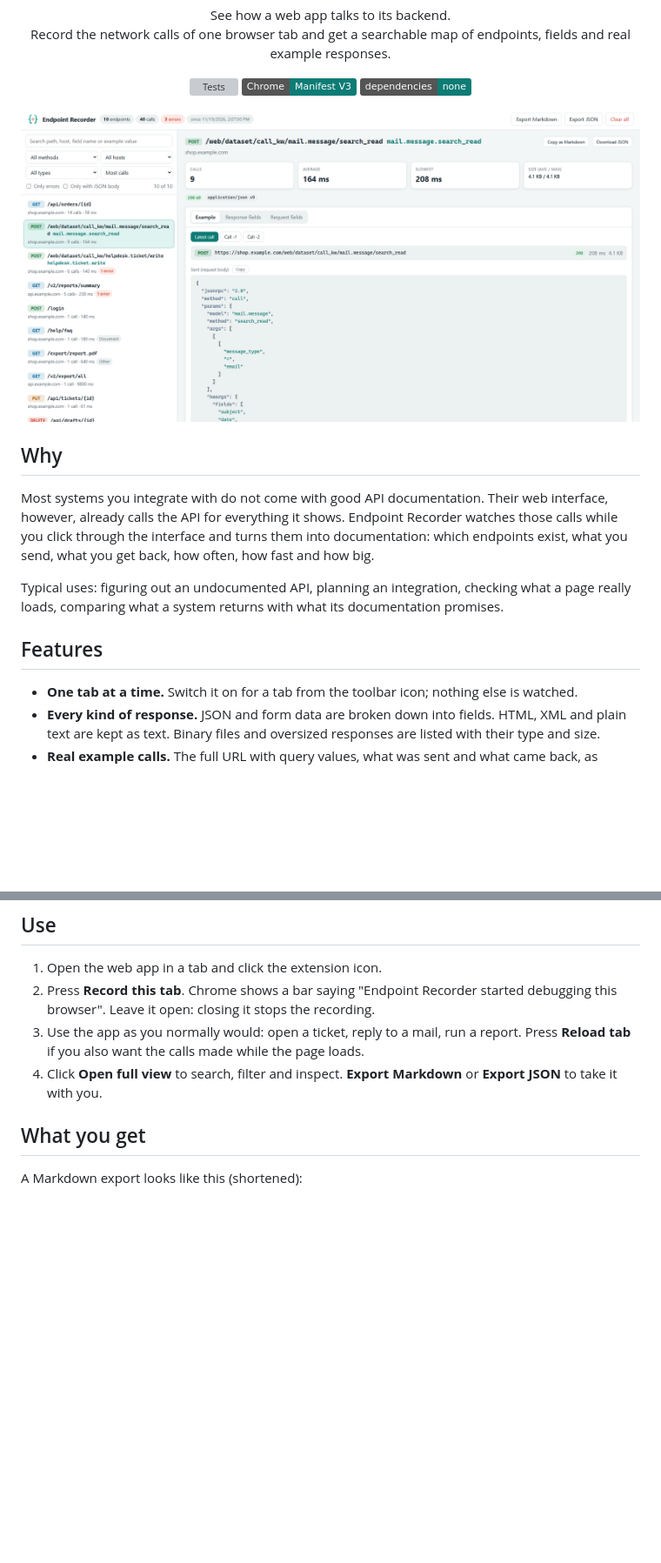
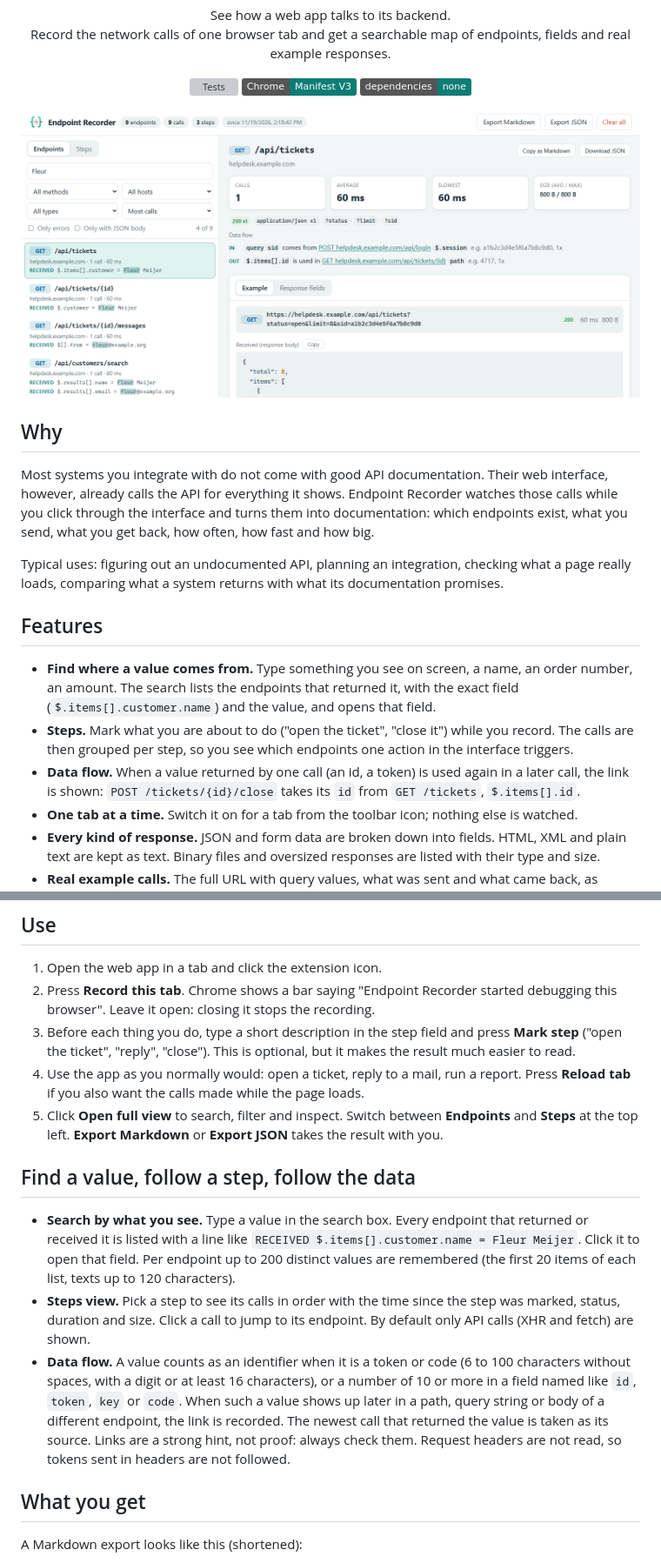
Before and after one commit to lexvanwalsem/endpoint-recorder, a Markdown page: README.md, 2 parts joined by grey strips. Shown at 87% size. Drawn GitHub-style; pictures changed too: docs/full-view.png; badges without logos; blank space fills up the shorter version; grey boxes are pictures that could not be loaded.

Commit message:
Add steps, search by value and data flow between calls; mark steps from the popup

```diff
--- a/README.md
+++ b/README.md
@@ -30,6 +30,12 @@ what a system returns with what its documentation promises.
 
 ## Features
 
+- **Find where a value comes from.** Type something you see on screen, a name, an order number, an amount. The search
+  lists the endpoints that returned it, with the exact field (`$.items[].customer.name`) and the value, and opens that field.
+- **Steps.** Mark what you are about to do ("open the ticket", "close it") while you record. The calls are then grouped per
+  step, so you see which endpoints one action in the interface triggers.
+- **Data flow.** When a value returned by one call (an id, a token) is used again in a later call, the link is shown:
+  `POST /tickets/{id}/close` takes its `id` from `GET /tickets`, `$.items[].id`.
 - **One tab at a time.** Switch it on for a tab from the toolbar icon; nothing else is watched.
 - **Every kind of response.** JSON and form data are broken down into fields. HTML, XML and plain text are kept as text.
   Binary files and oversized responses are listed with their type and size.
@@ -65,9 +75,25 @@ After changing the code, press the refresh icon on the extension card.
 1. Open the web app in a tab and click the extension icon.
 2. Press **Record this tab**. Chrome shows a bar saying "Endpoint Recorder started debugging this browser".
    Leave it open: closing it stops the recording.
-3. Use the app as you normally would: open a ticket, reply to a mail, run a report. Press **Reload tab** if you also
+3. Before each thing you do, type a short description in the step field and press **Mark step**
+   ("open the ticket", "reply", "close"). This is optional, but it makes the result much easier to read.
+4. Use the app as you normally would: open a ticket, reply to a mail, run a report. Press **Reload tab** if you also
    want the calls made while the page loads.
-4. Click **Open full view** to search, filter and inspect. **Export Markdown** or **Export JSON** to take it with you.
+5. Click **Open full view** to search, filter and inspect. Switch between **Endpoints** and **Steps** at the top left.
+   **Export Markdown** or **Export JSON** takes the result with you.
+
+## Find a value, follow a step, follow the data
+
+- **Search by what you see.** Type a value in the search box. Every endpoint that returned or received it is listed
+  with a line like `RECEIVED $.items[].customer.name = Fleur Meijer`. Click it to open that field.
+  Per endpoint up to 200 distinct values are remembered (the first 20 items of each list, texts up to 120 characters).
+- **Steps view.** Pick a step to see its calls in order with the time since the step was marked, status, duration and size.
+  Click a call to jump to its endpoint. By default only API calls (XHR and fetch) are shown.
+- **Data flow.** A value counts as an identifier when it is a token or code (6 to 100 characters without spaces, with a
+  digit or at least 16 characters), or a number of 10 or more in a field named like `id`, `token`, `key` or `code`.
+  When such a value shows up later in a path, query string or body of a different endpoint, the link is recorded. The
+  newest call that returned the value is taken as its source. Links are a strong hint, not proof: always check them.
+  Request headers are not read, so tokens sent in headers are not followed.
 
 ## What you get
 
```
Also changed, not shown: other parts of README.md (+13 -2 lines), docs/popup.png, docs/steps.png (added), 10 other files.
